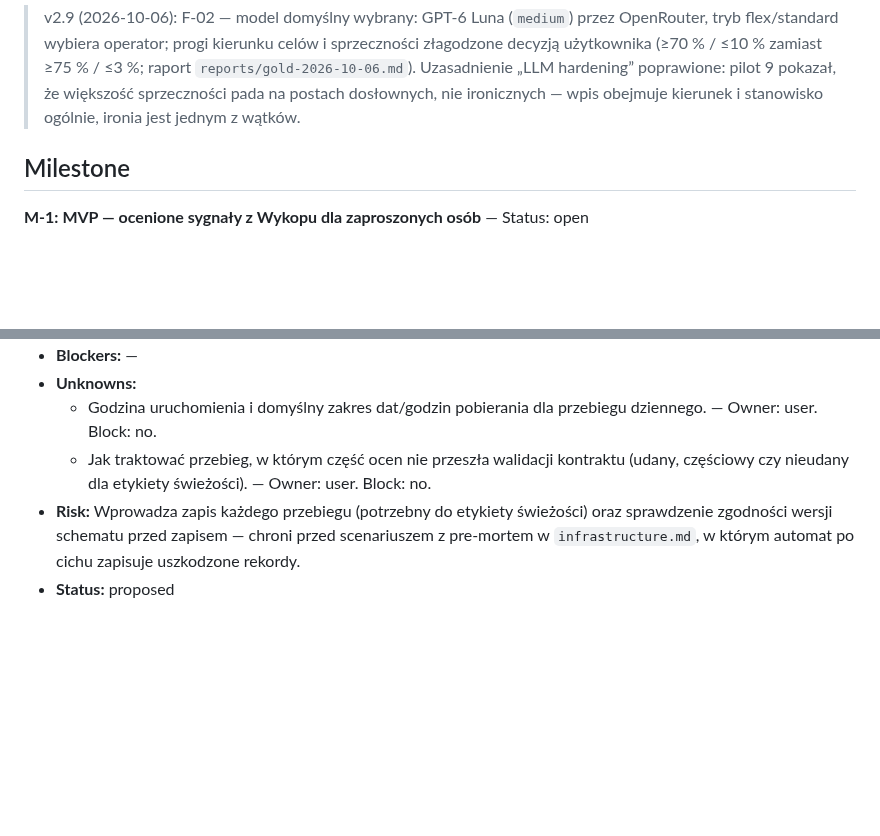
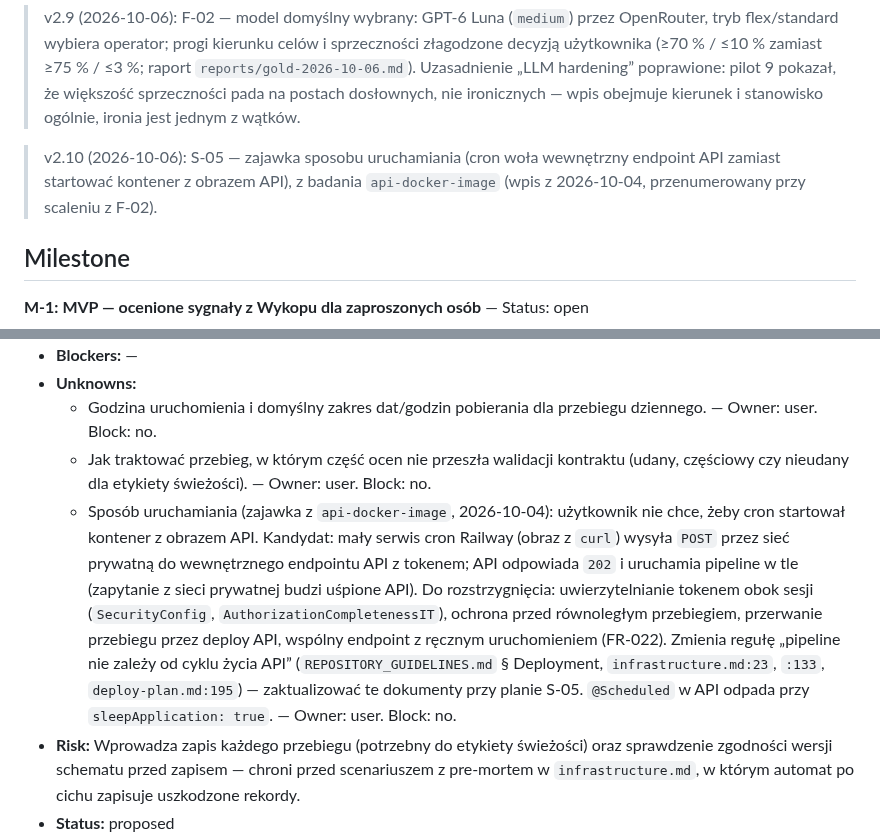
Before and after one commit to kwmacioszek/szczur-radar, a Markdown page: context/foundation/roadmap.md, 2 parts joined by grey strips. Rendered like a GitHub page; blank space fills up the shorter version.

```diff
--- a/context/foundation/roadmap.md
+++ b/context/foundation/roadmap.md
@@ -32,6 +32,8 @@ milestone_status: open
 > v2.8 (2026-10-05): W `## Parked` dopisany „LLM hardening: ironia i stanowisko” — nice-to-have po MVP, z pomiaru F-02 (żaden model nie spełnił progów kierunku i sprzeczności przez ironię Wykopu); źródła: `context/foundation/llm-assessment/hardening-sources.md`.
 
 > v2.9 (2026-10-06): F-02 — model domyślny wybrany: GPT-6 Luna (`medium`) przez OpenRouter, tryb flex/standard wybiera operator; progi kierunku celów i sprzeczności złagodzone decyzją użytkownika (≥70 % / ≤10 % zamiast ≥75 % / ≤3 %; raport `reports/gold-2026-10-06.md`). Uzasadnienie „LLM hardening” poprawione: pilot 9 pokazał, że większość sprzeczności pada na postach dosłownych, nie ironicznych — wpis obejmuje kierunek i stanowisko ogólnie, ironia jest jednym z wątków.
+
+> v2.10 (2026-10-06): S-05 — zajawka sposobu uruchamiania (cron woła wewnętrzny endpoint API zamiast startować kontener z obrazem API), z badania `api-docker-image` (wpis z 2026-10-04, przenumerowany przy scaleniu z F-02).
 
 ## Milestone
 
@@ -201,6 +203,7 @@ Foundations below assume these are present and do NOT re-scaffold them.
 - **Unknowns:**
   - Godzina uruchomienia i domyślny zakres dat/godzin pobierania dla przebiegu dziennego. — Owner: user. Block: no.
   - Jak traktować przebieg, w którym część ocen nie przeszła walidacji kontraktu (udany, częściowy czy nieudany dla etykiety świeżości). — Owner: user. Block: no.
+  - Sposób uruchamiania (zajawka z `api-docker-image`, 2026-10-04): użytkownik nie chce, żeby cron startował kontener z obrazem API. Kandydat: mały serwis cron Railway (obraz z `curl`) wysyła `POST` przez sieć prywatną do wewnętrznego endpointu API z tokenem; API odpowiada `202` i uruchamia pipeline w tle (zapytanie z sieci prywatnej budzi uśpione API). Do rozstrzygnięcia: uwierzytelnianie tokenem obok sesji (`SecurityConfig`, `AuthorizationCompletenessIT`), ochrona przed równoległym przebiegiem, przerwanie przebiegu przez deploy API, wspólny endpoint z ręcznym uruchomieniem (FR-022). Zmienia regułę „pipeline nie zależy od cyklu życia API” (`REPOSITORY_GUIDELINES.md` § Deployment, `infrastructure.md:23`, `:133`, `deploy-plan.md:195`) — zaktualizować te dokumenty przy planie S-05. `@Scheduled` w API odpada przy `sleepApplication: true`. — Owner: user. Block: no.
 - **Risk:** Wprowadza zapis każdego przebiegu (potrzebny do etykiety świeżości) oraz sprawdzenie zgodności wersji schematu przed zapisem — chroni przed scenariuszem z pre-mortem w `infrastructure.md`, w którym automat po cichu zapisuje uszkodzone rekordy.
 - **Status:** proposed
 
```
Also changed, not shown: REPOSITORY_GUIDELINES.md (+6 -2 lines), docs/visuals/roadmap-mvp.png, 12 other files.
